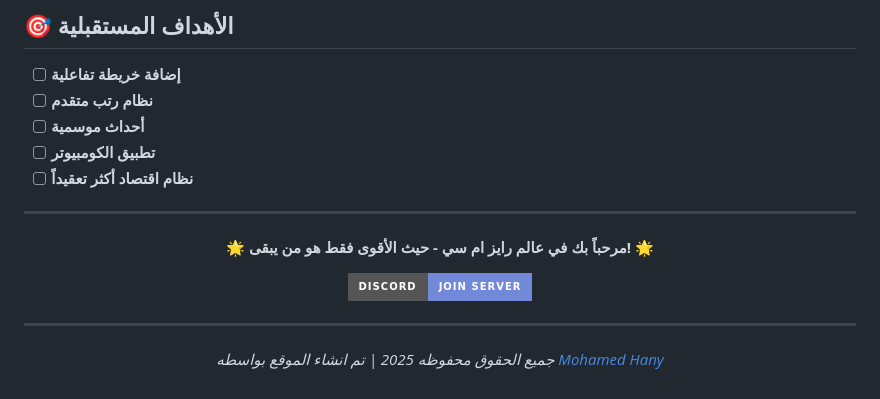
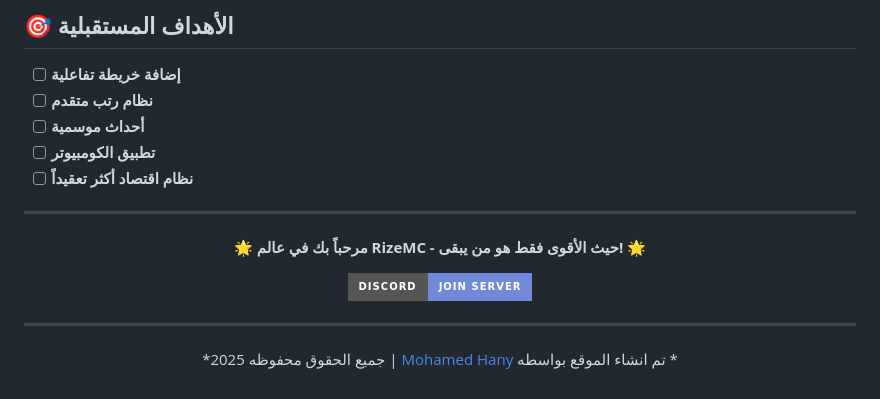
Before and after one commit to MohamedHany2025/RizeMC-S2-Server-Minecraft, a Markdown page: README.md, the part around the change. GitHub-like rendering; badges without logos.

```diff
--- a/README.md
+++ b/README.md
@@ -144,9 +144,9 @@
 
 <div align="center">
 
-**🌟 مرحباً بك في عالم رايز ام سي - حيث الأقوى فقط هو من يبقى! 🌟**
+**🌟 مرحباً بك في عالم RizeMC - حيث الأقوى فقط هو من يبقى! 🌟**
 
 [![Discord](https://img.shields.io/badge/Discord-Join%20Server-7289da?style=for-the-badge&logo=discord)](https://discord.gg/FKNrEaF9Zv)
 
 ---
-*جميع الحقوق محفوظه 2025 | تم انشاء الموقع بواسطه  [Mohamed Hany](https://www.facebook.com/xspeedo.gaming.2025#)*
+*جميع الحقوق محفوظه 2025 | [Mohamed Hany](https://www.facebook.com/xspeedo.gaming.2025#) تم انشاء الموقع بواسطه *
```
